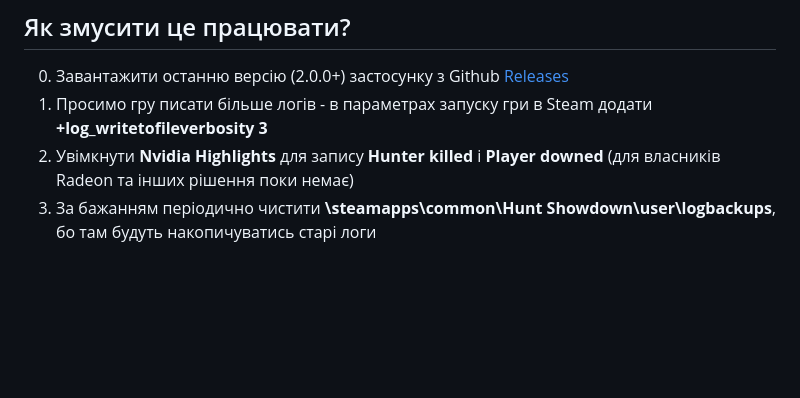
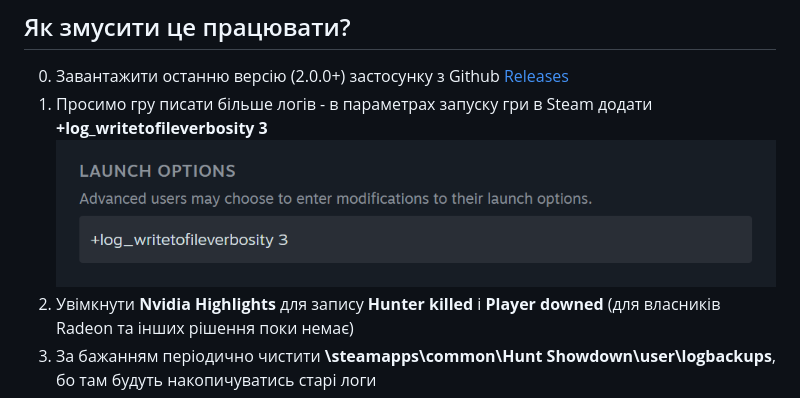
Before and after one commit to dealnotedev/dart_hunt_kda, a Markdown page: README.md, the part around the change. Rendered like a GitHub page; pictures changed too: screens/steam.png (added); blank space fills up the shorter version.

```diff
--- a/README.md
+++ b/README.md
@@ -14,6 +14,7 @@
 ## Як змусити це працювати?
 0. Завантажити останню версію (2.0.0+) застосунку з Github [Releases](https://github.com/dealnotedev/dart_hunt_kda/releases)
 1. Просимо гру писати більше логів - в параметрах запуску гри в Steam додати **+log_writetofileverbosity 3**
+![plot](./screens/steam.png)
 2. Увімкнути **Nvidia Highlights** для запису **Hunter killed** і **Player downed** (для власників Radeon та інших рішення поки немає)
 3. За бажанням періодично чистити **\steamapps\common\Hunt Showdown\user\logbackups**, бо там будуть накопичуватись старі логи
 
```
